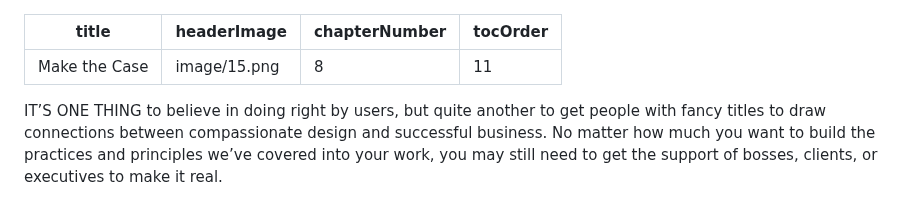
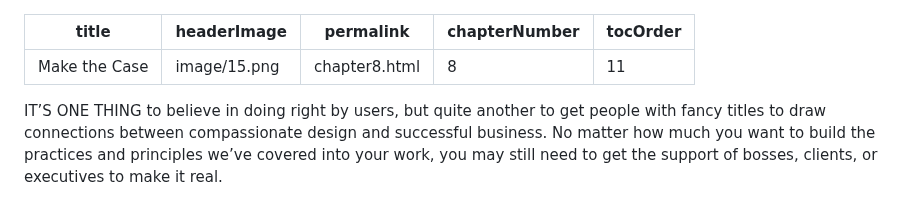
Before and after one commit to Wilto/a-book-departs, a Markdown page: _src/chapter/dfrl_final-12.md, the part around the change. Rendered like a GitHub page.

Commit message:
Update Book Content “dfrl_final-12”

```diff
--- a/_src/chapter/dfrl_final-12.md
+++ b/_src/chapter/dfrl_final-12.md
@@ -1,6 +1,7 @@
 ---
 title: Make the Case
 headerImage: image/15.png
+permalink: chapter8.html
 chapterNumber: 8
 tocOrder: 11
 ---
```
